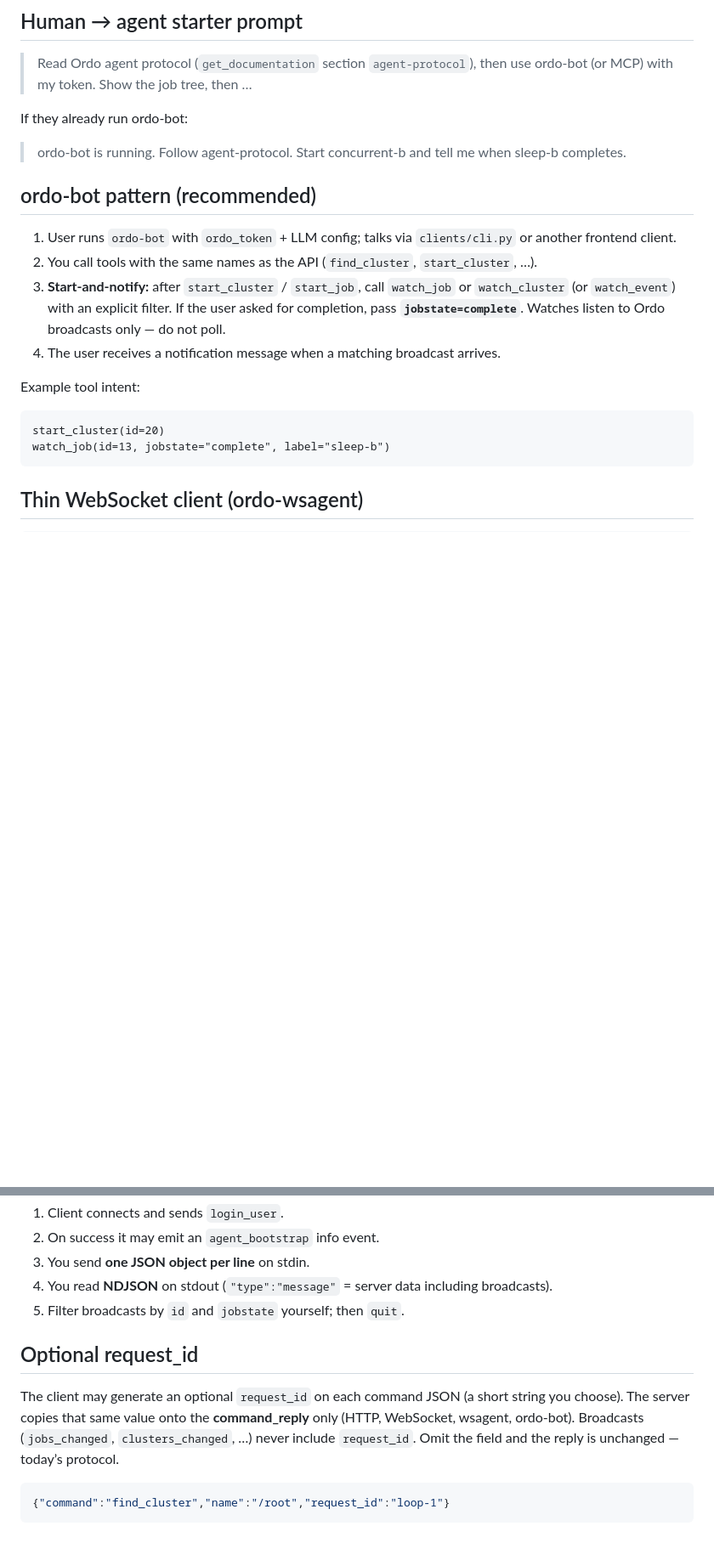
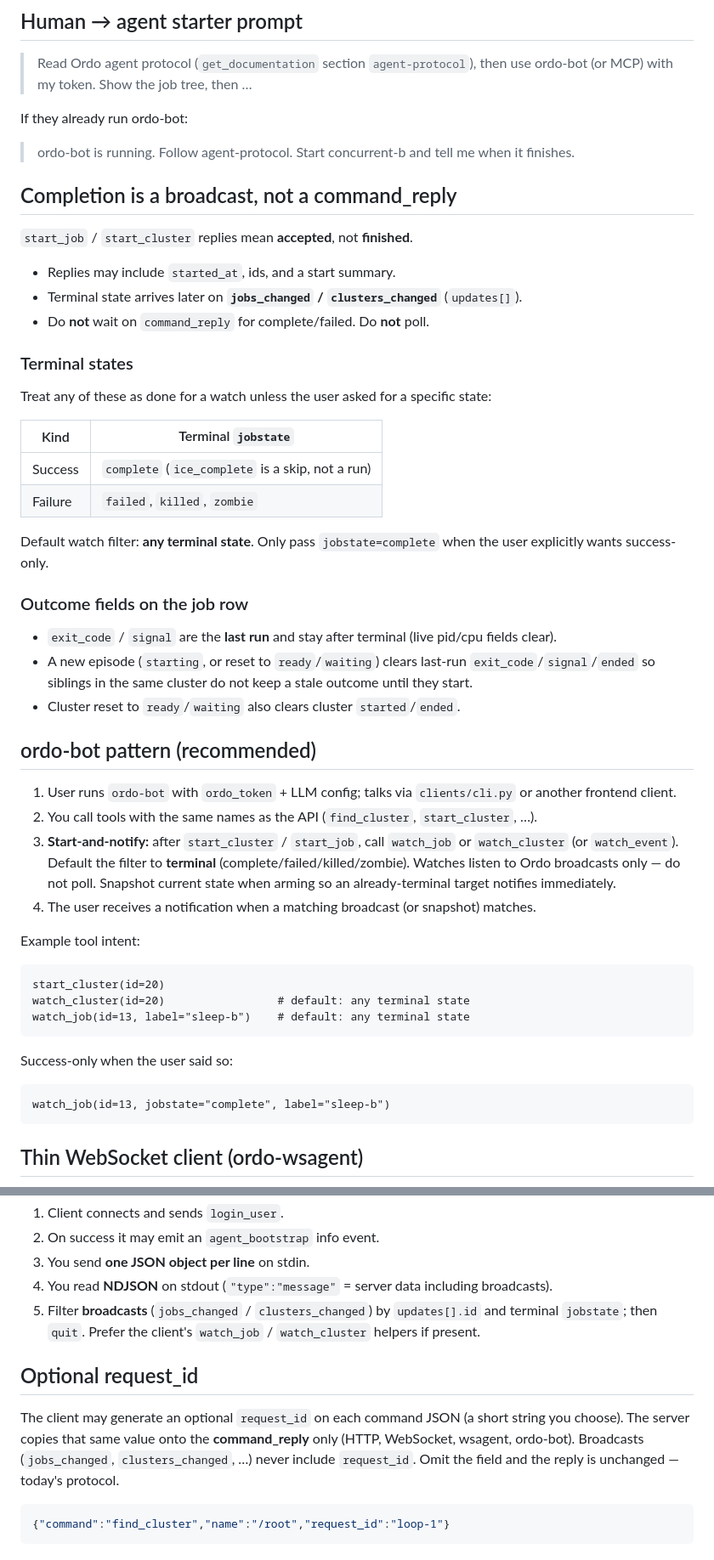
Before and after one commit to nathanielgraham/ordo, a Markdown page: public/docs/agent-protocol.md, 2 parts joined by grey strips. Shown at 85% size. GitHub-like rendering; blank space fills up the shorter version.

Commit message:
Docs: watch any terminal state; broadcasts not command_reply

````diff
--- a/public/docs/agent-protocol.md
+++ b/public/docs/agent-protocol.md
@@ -29,19 +29,51 @@ Prefer **ordo-bot** when the user wants a ready-made agent that can run work and
 
 If they already run ordo-bot:
 
-> ordo-bot is running. Follow agent-protocol. Start concurrent-b and tell me when sleep-b completes.
+> ordo-bot is running. Follow agent-protocol. Start concurrent-b and tell me when it finishes.
+
+## Completion is a broadcast, not a command_reply
+
+`start_job` / `start_cluster` replies mean **accepted**, not **finished**.
+
+- Replies may include `started_at`, ids, and a start summary.
+- Terminal state arrives later on **`jobs_changed` / `clusters_changed`** (`updates[]`).
+- Do **not** wait on `command_reply` for complete/failed. Do **not** poll.
+
+### Terminal states
+
+Treat any of these as done for a watch unless the user asked for a specific state:
+
+| Kind | Terminal `jobstate` |
+|------|---------------------|
+| Success | `complete` (`ice_complete` is a skip, not a run) |
+| Failure | `failed`, `killed`, `zombie` |
+
+Default watch filter: **any terminal state**. Only pass `jobstate=complete` when the user explicitly wants success-only.
+
+### Outcome fields on the job row
+
+- `exit_code` / `signal` are the **last run** and stay after terminal (live pid/cpu fields clear).
+- A new episode (`starting`, or reset to `ready`/`waiting`) clears last-run `exit_code`/`signal`/`ended` so siblings in the same cluster do not keep a stale outcome until they start.
+- Cluster reset to `ready`/`waiting` also clears cluster `started`/`ended`.
 
 ## ordo-bot pattern (recommended)
 
 1. User runs `ordo-bot` with `ordo_token` + LLM config; talks via `clients/cli.py` or another frontend client.
 2. You call tools with the same names as the API (`find_cluster`, `start_cluster`, …).
-3. **Start-and-notify:** after `start_cluster` / `start_job`, call `watch_job` or `watch_cluster` (or `watch_event`) with an explicit filter. If the user asked for completion, pass **`jobstate=complete`**. Watches listen to Ordo broadcasts only — do not poll.
-4. The user receives a notification message when a matching broadcast arrives.
+3. **Start-and-notify:** after `start_cluster` / `start_job`, call `watch_job` or `watch_cluster` (or `watch_event`). Default the filter to **terminal** (complete/failed/killed/zombie). Watches listen to Ordo broadcasts only — do not poll. Snapshot current state when arming so an already-terminal target notifies immediately.
+4. The user receives a notification when a matching broadcast (or snapshot) matches.
 
 Example tool intent:
 
 ```text
 start_cluster(id=20)
+watch_cluster(id=20)                 # default: any terminal state
+watch_job(id=13, label="sleep-b")    # default: any terminal state
+```
+
+Success-only when the user said so:
+
+```text
 watch_job(id=13, jobstate="complete", label="sleep-b")
 ```
 
@@ -59,11 +91,11 @@ python3 wsagent.py --timeout 300
 2. On success it may emit an `agent_bootstrap` info event.
 3. You send **one JSON object per line** on stdin.
 4. You read **NDJSON** on stdout (`"type":"message"` = server data including broadcasts).
-5. Filter broadcasts by `id` and `jobstate` yourself; then `quit`.
+5. Filter **broadcasts** (`jobs_changed` / `clusters_changed`) by `updates[].id` and terminal `jobstate`; then `quit`. Prefer the client's `watch_job` / `watch_cluster` helpers if present.
 
 ## Optional request_id
 
-The client may generate an optional `request_id` on each command JSON (a short string you choose). The server copies that same value onto the **command_reply** only (HTTP, WebSocket, wsagent, ordo-bot). Broadcasts (`jobs_changed`, `clusters_changed`, …) never include `request_id`. Omit the field and the reply is unchanged — today’s protocol.
+The client may generate an optional `request_id` on each command JSON (a short string you choose). The server copies that same value onto the **command_reply** only (HTTP, WebSocket, wsagent, ordo-bot). Broadcasts (`jobs_changed`, `clusters_changed`, …) never include `request_id`. Omit the field and the reply is unchanged — today's protocol.
 
 ```json
 {"command":"find_cluster","name":"/root","request_id":"loop-1"}
````
Also changed, not shown: other parts of public/docs/agent-protocol.md (+3 -2 lines).
